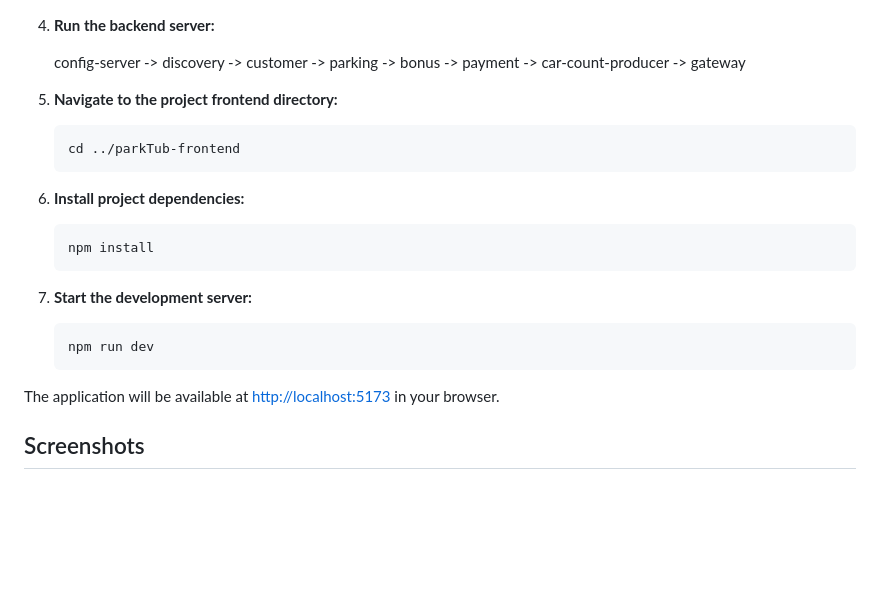
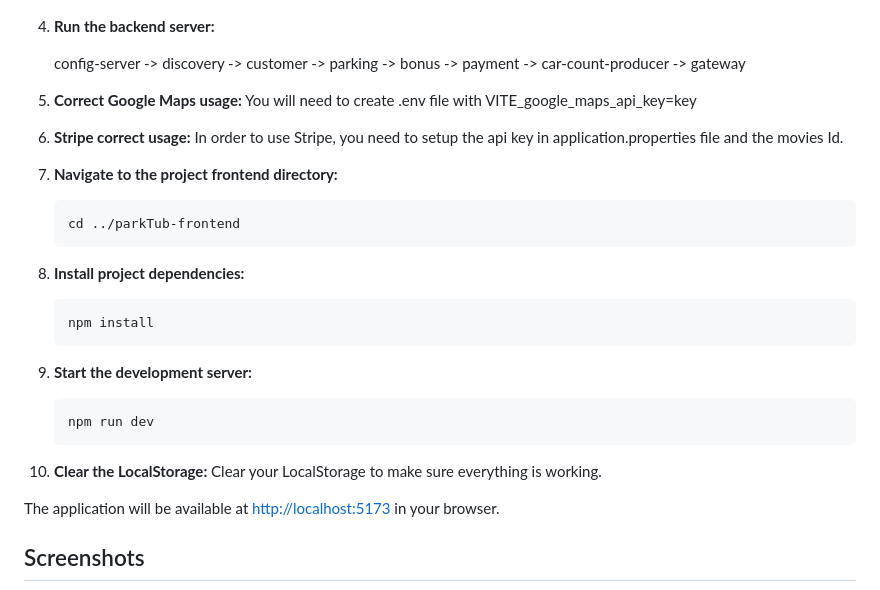
Before and after one commit to LuisSilva7/parkTub-project, a Markdown page: README.md, the part around the change. GitHub-like rendering; blank space fills up the shorter version.

````diff
--- a/README.md
+++ b/README.md
@@ -66,22 +66,30 @@ ParkTub aims to simplify parking management for urban transport users. By offeri
 
    config-server -> discovery -> customer -> parking -> bonus -> payment -> car-count-producer -> gateway
 
-5. **Navigate to the project frontend directory:**
+5. **Correct Google Maps usage:**
+   You will need to create .env file with VITE_google_maps_api_key=key
+
+6. **Stripe correct usage:**
+   In order to use Stripe, you need to setup the api key in application.properties file and the movies Id.
+
+7. **Navigate to the project frontend directory:**
 
    ```bash
    cd ../parkTub-frontend
    ```
 
-6. **Install project dependencies:**
+8. **Install project dependencies:**
 
    ```bash
    npm install
    ```
 
-7. **Start the development server:**
+9. **Start the development server:**
    ```bash
    npm run dev
    ```
+10. **Clear the LocalStorage:**
+    Clear your LocalStorage to make sure everything is working.
 
 The application will be available at [http://localhost:5173](http://localhost:5173) in your browser.
 
````
